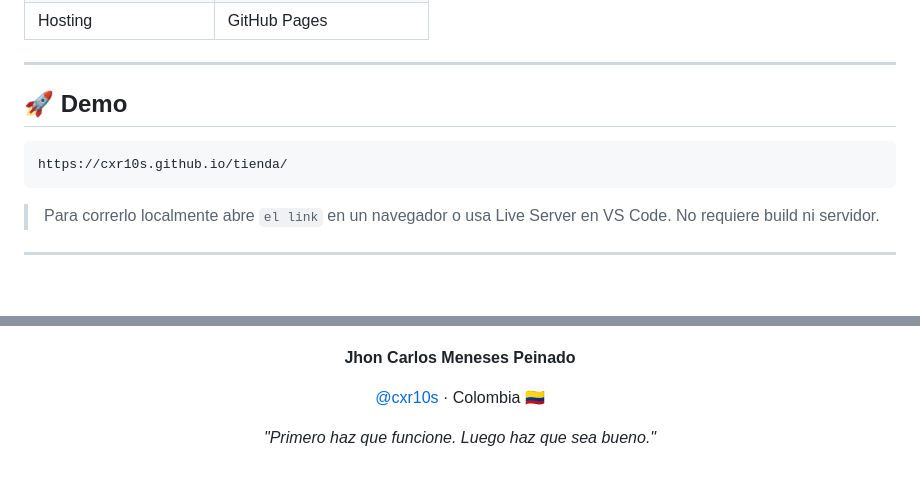
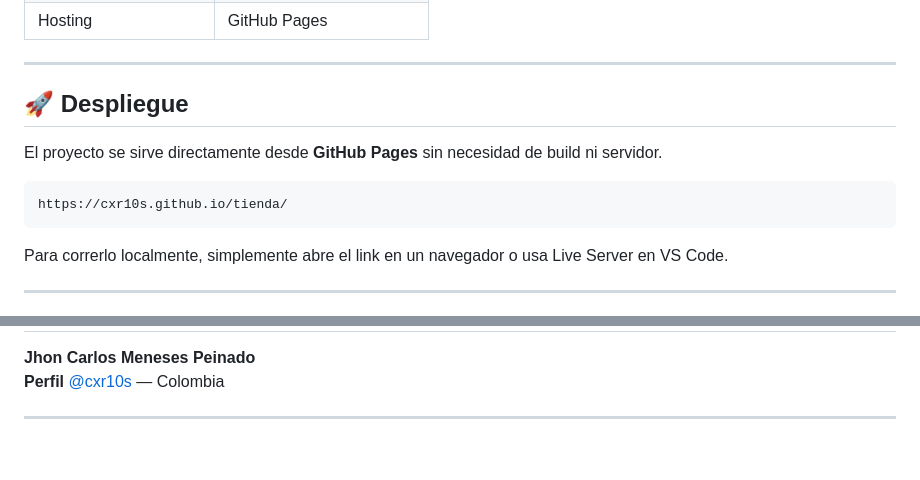
Before and after one commit to cxr10s/tienda, a Markdown page: README.md, 2 parts joined by grey strips. Drawn GitHub-style; blank space fills up the shorter version.

Commit message:
Revise README for deployment instructions and author info
Updated README to improve clarity and localization.

````diff
--- a/README.md
+++ b/README.md
@@ -67,13 +67,16 @@ tienda/
 
 ---
 
-## 🚀 Demo
+## 🚀 Despliegue
+
+El proyecto se sirve directamente desde **GitHub Pages** sin necesidad de build ni servidor.
 
 ```
 https://cxr10s.github.io/tienda/
 ```
 
-> Para correrlo localmente abre `el link` en un navegador o usa Live Server en VS Code. No requiere build ni servidor.
+Para correrlo localmente, simplemente abre el link en un navegador o usa Live Server en VS Code.
+
 
 ---
 
@@ -81,8 +84,5 @@ https://cxr10s.github.io/tienda/
 
 **Jhon Carlos Meneses Peinado**
+**Perfil** [@cxr10s](https://github.com/cxr10s) — Colombia
 
-[@cxr10s](https://github.com/cxr10s) · Colombia 🇨🇴
-
-*"Primero haz que funcione. Luego haz que sea bueno."*
-
-</div>
+---
````
Also changed, not shown: other parts of README.md (+1 -1 lines).
